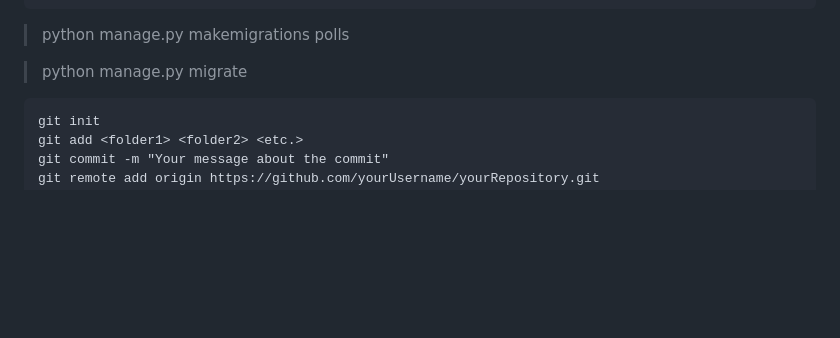
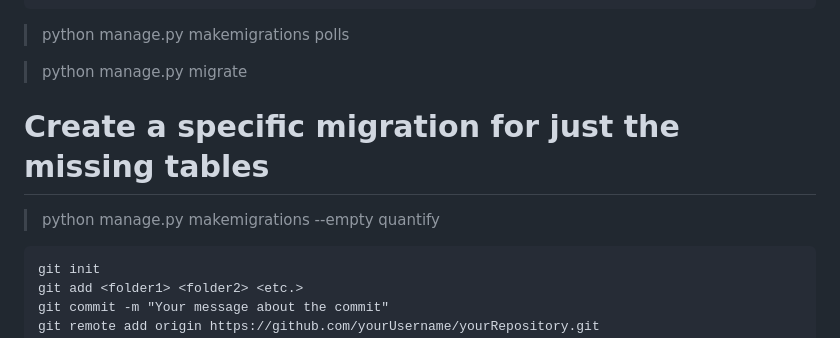
Before and after one commit to aioont/ap, a Markdown page: README.md, the part around the change. GitHub-like rendering; blank space fills up the shorter version.

````diff
--- a/README.md
+++ b/README.md
@@ -29,7 +29,8 @@ Password: test123
 
 > python manage.py migrate
 
-
+# Create a specific migration for just the missing tables
+> python manage.py makemigrations --empty quantify
 
 ```
 git init
````
